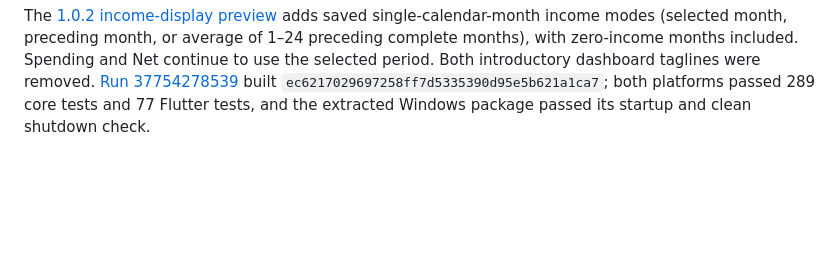
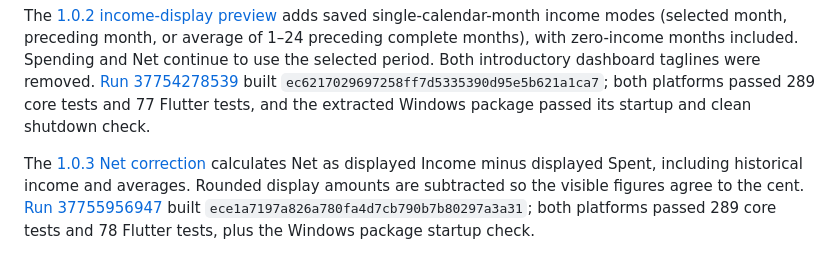
Before and after one commit to brunoloff/MoneyTracker, a Markdown page: docs/PUBLICATION.md, the part around the change. Rendered like a GitHub page; blank space fills up the shorter version.

Commit message:
Link verified 1.0.3 Net correction downloads

```diff
--- a/docs/PUBLICATION.md
+++ b/docs/PUBLICATION.md
@@ -70,3 +70,11 @@ dashboard taglines were removed.
 built `ec6217029697258ff7d5335390d95e5b621a1ca7`; both platforms passed
 289 core tests and 77 Flutter tests, and the extracted Windows package passed
 its startup and clean shutdown check.
+
+The [1.0.3 Net correction](https://github.com/brunoloff/MoneyTracker/releases/tag/v1.0.3)
+calculates Net as displayed Income minus displayed Spent, including historical
+income and averages. Rounded display amounts are subtracted so the visible
+figures agree to the cent.
+[Run 37755956947](https://github.com/brunoloff/MoneyTracker/actions/runs/37755956947)
+built `ece1a7197a826a780fa4d7cb790b7b80297a3a31`; both platforms passed
+289 core tests and 78 Flutter tests, plus the Windows package startup check.
```
Also changed, not shown: README.md (+4 -4 lines).
